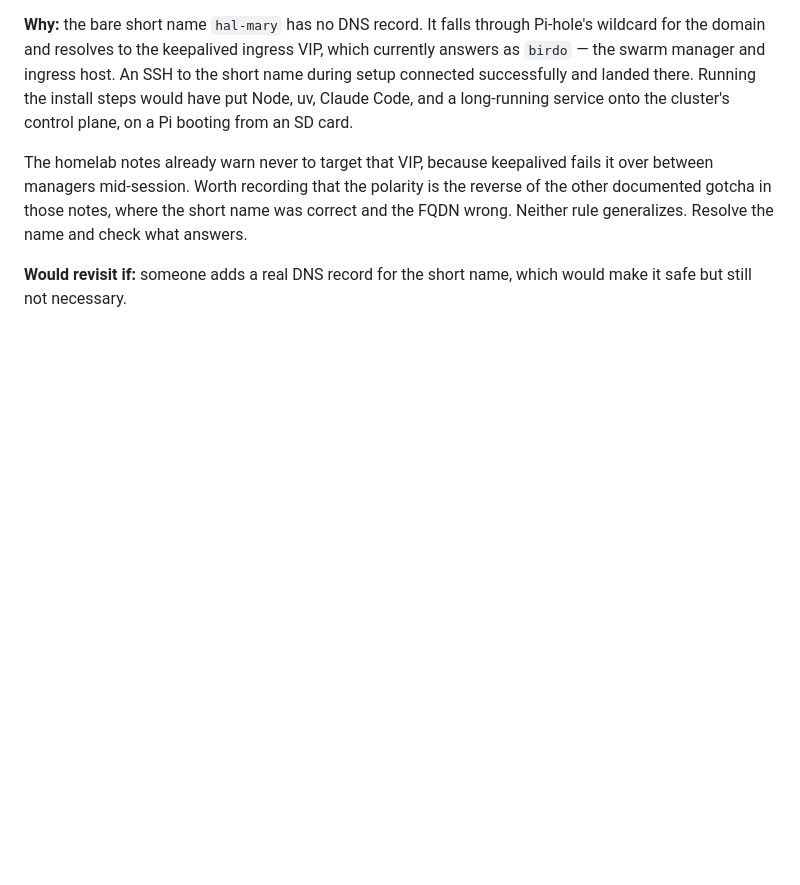
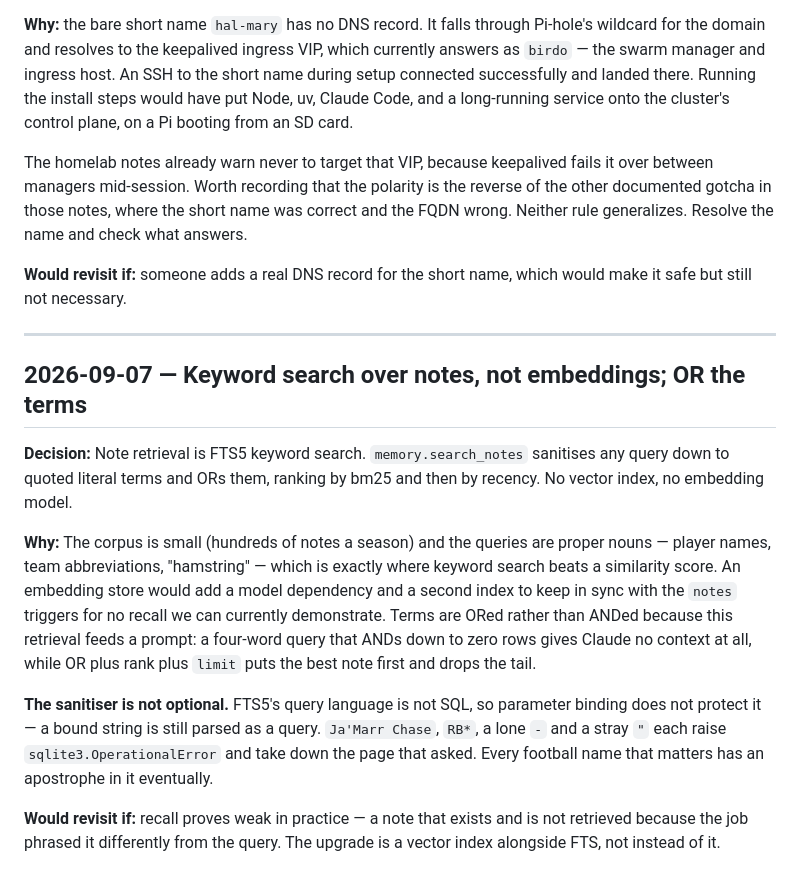
Before and after one commit to gitgat/hal-mary, a Markdown page: docs/DECISIONS.md, the part around the change. Rendered like a GitHub page; blank space fills up the shorter version.

Commit message:
Record the keyword-search decision and correct the memory signatures
The design doc sketched `search(query, ...)` / `write(note)`; the module as
built is `search_notes` / `write_note` / `write_notes` / `prune_notes` /
`standing_memory` / `build_context`. A stale signature in the design of record
is worse than none because it is believed.

DECISIONS gains the entry for FTS5 keyword search over embeddings, why terms are
ORed, and why the query sanitiser is not optional.

Co-Authored-By: Claude Opus 5 (1M context) <noreply@anthropic.com>
Claude-Session: https://claude.ai/code/session_01CDmzcGorKg5yZEQrbqqEVy

```diff
--- a/docs/DECISIONS.md
+++ b/docs/DECISIONS.md
@@ -155,3 +155,27 @@ the name and check what answers.
 
 **Would revisit if:** someone adds a real DNS record for the short name, which would make it safe but
 still not necessary.
+
+---
+
+## 2026-09-07 — Keyword search over notes, not embeddings; OR the terms
+
+**Decision:** Note retrieval is FTS5 keyword search. `memory.search_notes` sanitises any query down
+to quoted literal terms and ORs them, ranking by bm25 and then by recency. No vector index, no
+embedding model.
+
+**Why:** The corpus is small (hundreds of notes a season) and the queries are proper nouns — player
+names, team abbreviations, "hamstring" — which is exactly where keyword search beats a similarity
+score. An embedding store would add a model dependency and a second index to keep in sync with the
+`notes` triggers for no recall we can currently demonstrate. Terms are ORed rather than ANDed
+because this retrieval feeds a prompt: a four-word query that ANDs down to zero rows gives Claude no
+context at all, while OR plus rank plus `limit` puts the best note first and drops the tail.
+
+**The sanitiser is not optional.** FTS5's query language is not SQL, so parameter binding does not
+protect it — a bound string is still parsed as a query. `Ja'Marr Chase`, `RB*`, a lone `-` and a
+stray `"` each raise `sqlite3.OperationalError` and take down the page that asked. Every football
+name that matters has an apostrophe in it eventually.
+
+**Would revisit if:** recall proves weak in practice — a note that exists and is not retrieved
+because the job phrased it differently from the query. The upgrade is a vector index alongside FTS,
+not instead of it.
```
Also changed, not shown: 1 other file.
